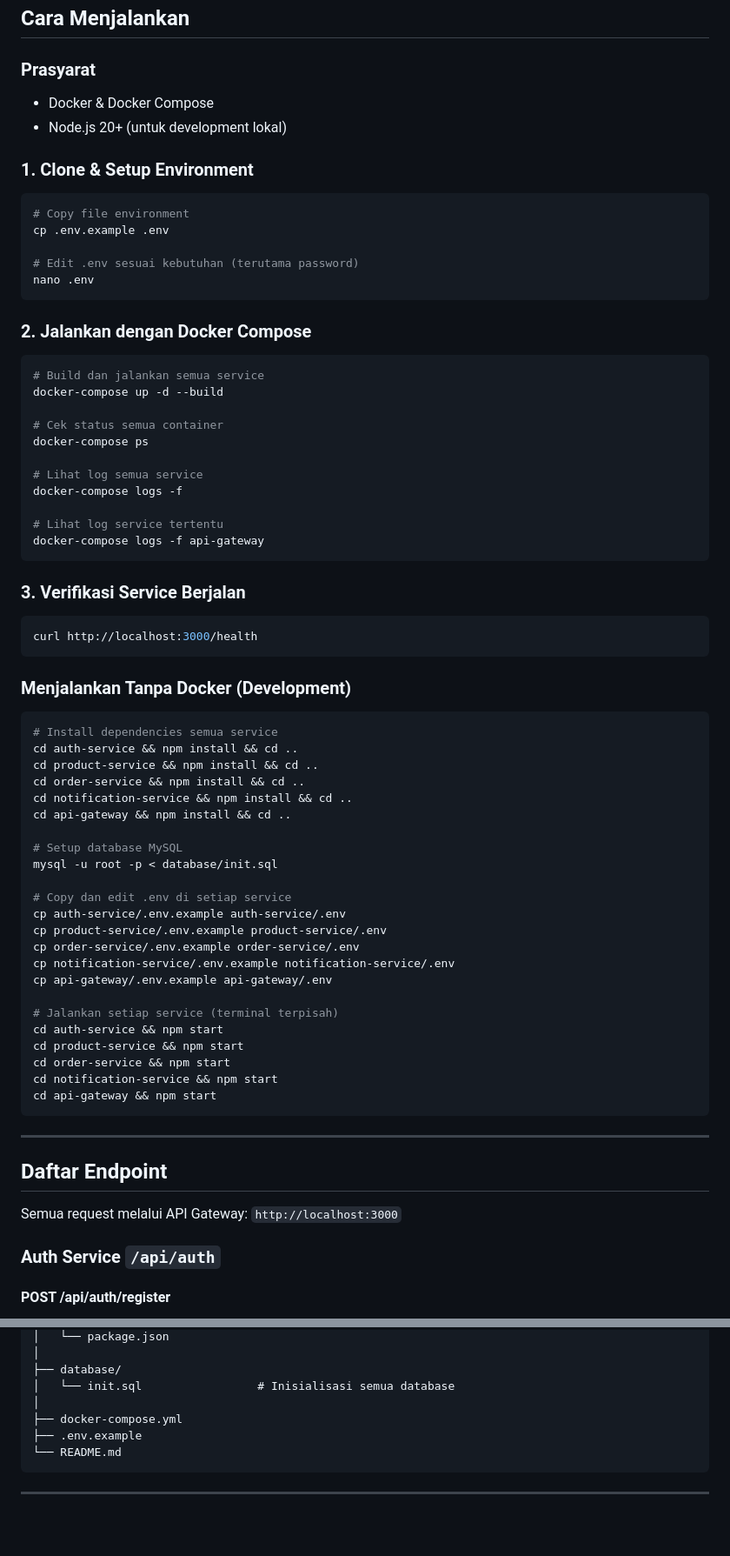
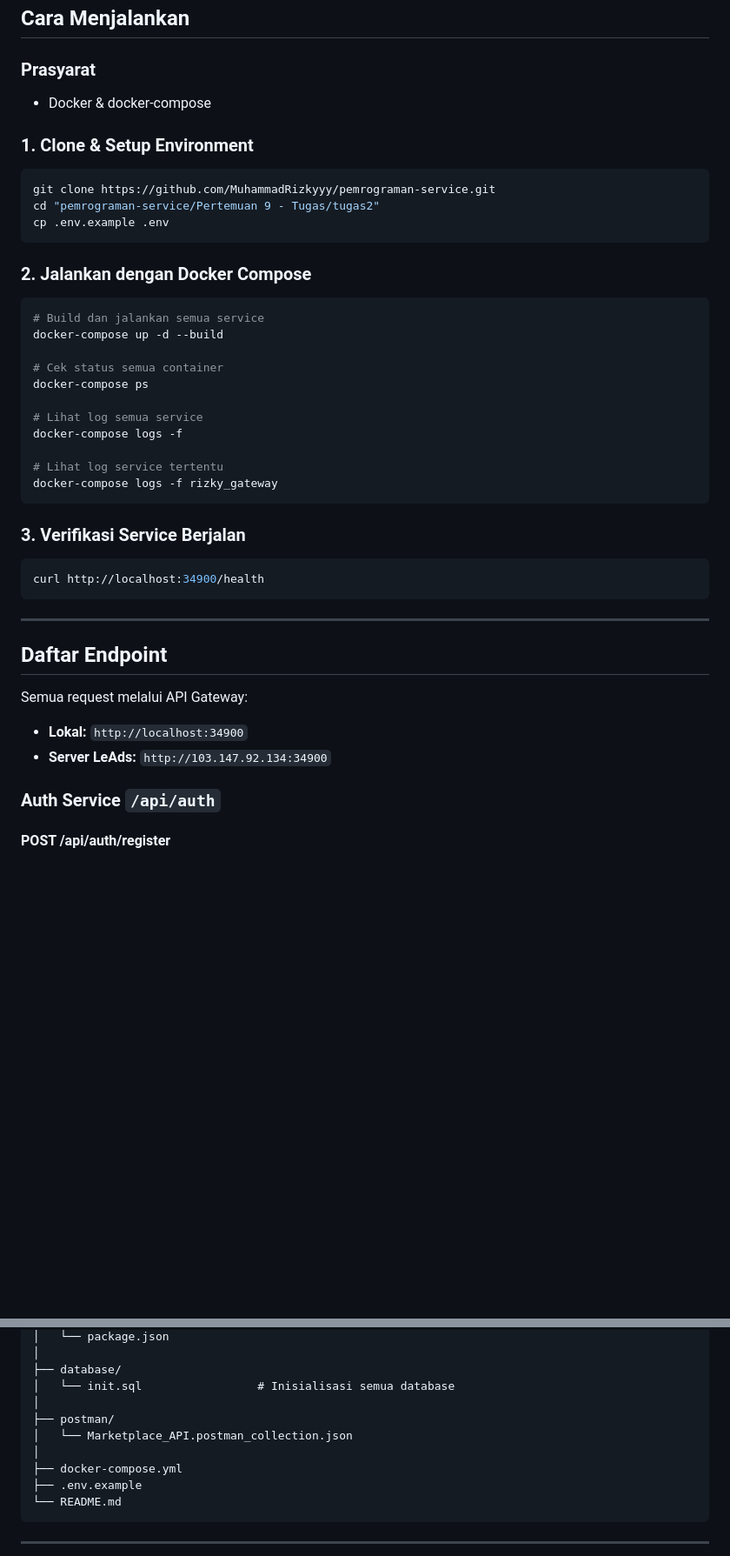
Before and after one commit to MuhammadRizkyyy/pemrograman-service, a Markdown page: Pertemuan 9 - Tugas/tugas2/README.md, 2 parts joined by grey strips. Shown at 87% size. Rendered like a GitHub page; blank space fills up the shorter version.

Commit message:
docs: update README with port 349xx for LeAds server

````diff
--- a/Pertemuan 9 - Tugas/tugas2/README.md
+++ b/Pertemuan 9 - Tugas/tugas2/README.md
@@ -64,17 +72,14 @@ Client
 ## Cara Menjalankan
 
 ### Prasyarat
-- Docker & Docker Compose
-- Node.js 20+ (untuk development lokal)
+- Docker & docker-compose
 
 ### 1. Clone & Setup Environment
 
 ```bash
-# Copy file environment
+git clone https://github.com/MuhammadRizkyyy/pemrograman-service.git
+cd "pemrograman-service/Pertemuan 9 - Tugas/tugas2"
 cp .env.example .env
-
-# Edit .env sesuai kebutuhan (terutama password)
-nano .env
 ```
 
 ### 2. Jalankan dengan Docker Compose
@@ -90,48 +95,22 @@ docker-compose ps
 docker-compose logs -f
 
 # Lihat log service tertentu
-docker-compose logs -f api-gateway
+docker-compose logs -f rizky_gateway
 ```
 
 ### 3. Verifikasi Service Berjalan
 
 ```bash
-curl http://localhost:3000/health
-```
-
-### Menjalankan Tanpa Docker (Development)
-
-```bash
-# Install dependencies semua service
-cd auth-service && npm install && cd ..
-cd product-service && npm install && cd ..
-cd order-service && npm install && cd ..
-cd notification-service && npm install && cd ..
-cd api-gateway && npm install && cd ..
-
-# Setup database MySQL
-mysql -u root -p < database/init.sql
-
-# Copy dan edit .env di setiap service
-cp auth-service/.env.example auth-service/.env
-cp product-service/.env.example product-service/.env
-cp order-service/.env.example order-service/.env
-cp notification-service/.env.example notification-service/.env
-cp api-gateway/.env.example api-gateway/.env
-
-# Jalankan setiap service (terminal terpisah)
-cd auth-service && npm start
-cd product-service && npm start
-cd order-service && npm start
-cd notification-service && npm start
-cd api-gateway && npm start
+curl http://localhost:34900/health
 ```
 
 ---
 
 ## Daftar Endpoint
 
-Semua request melalui API Gateway: `http://localhost:3000`
+Semua request melalui API Gateway:
+- **Lokal:** `http://localhost:34900`
+- **Server LeAds:** `http://103.147.92.134:34900`
 
 ### Auth Service `/api/auth`
 
@@ -500,6 +509,9 @@ curl $BASE_URL/api/notifications \
 ├── database/
 │   └── init.sql                 # Inisialisasi semua database
 │
+├── postman/
+│   └── Marketplace_API.postman_collection.json
+│
 ├── docker-compose.yml
 ├── .env.example
 └── README.md
````
Also changed, not shown: other parts of Pertemuan 9 - Tugas/tugas2/README.md (+89 -51 lines).
